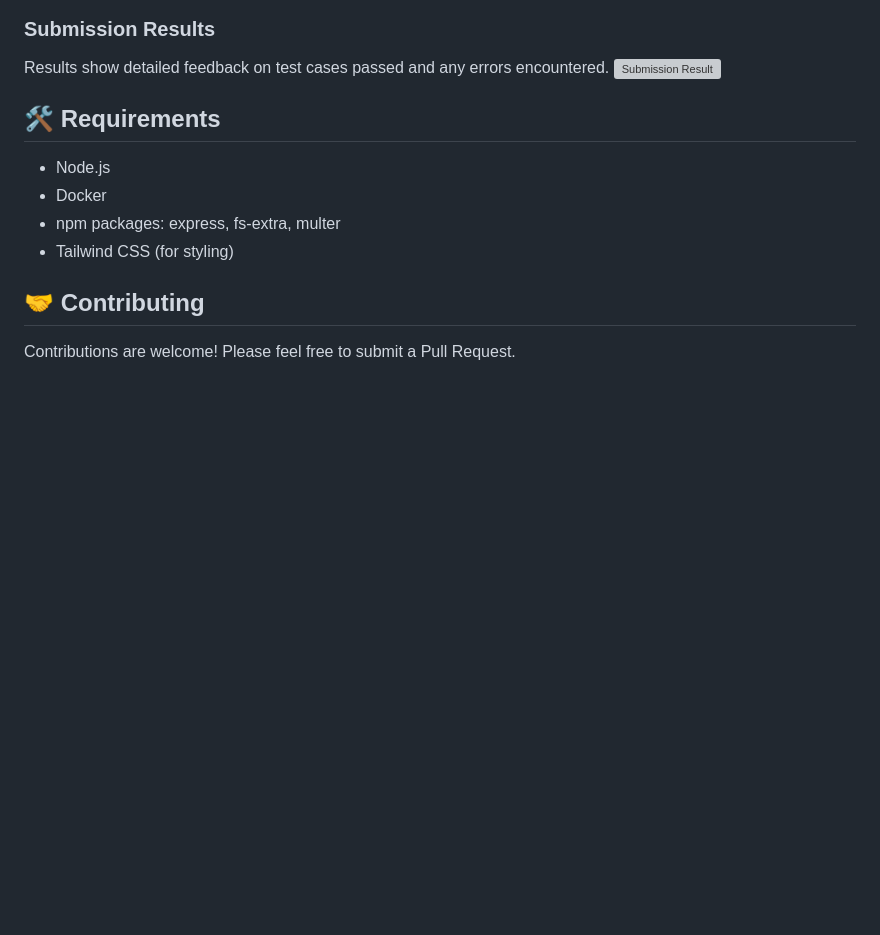
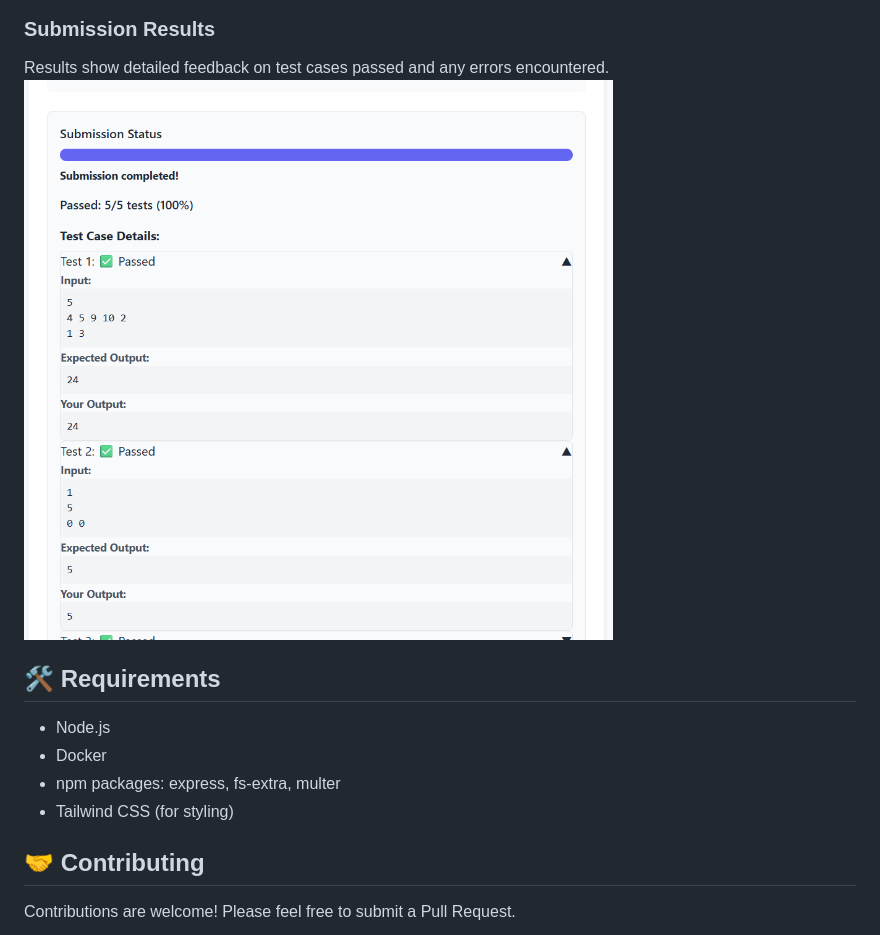
Before and after one commit to hrishi2814/code-relay-judge, a Markdown page: README.md, the part around the change. GitHub-like rendering; blank space fills up the shorter version; grey boxes are pictures that could not be loaded.

```diff
--- a/README.md
+++ b/README.md
@@ -169,7 +169,7 @@ Teams can be configured with multiple members for rotation during relay phases.
 
 ### Submission Results
 Results show detailed feedback on test cases passed and any errors encountered.
-![Submission Result](screenshots/submission_result.png)
+![Submission Result](screenshots/submission_results.png)
 
 ## 🛠️ Requirements
 
```
